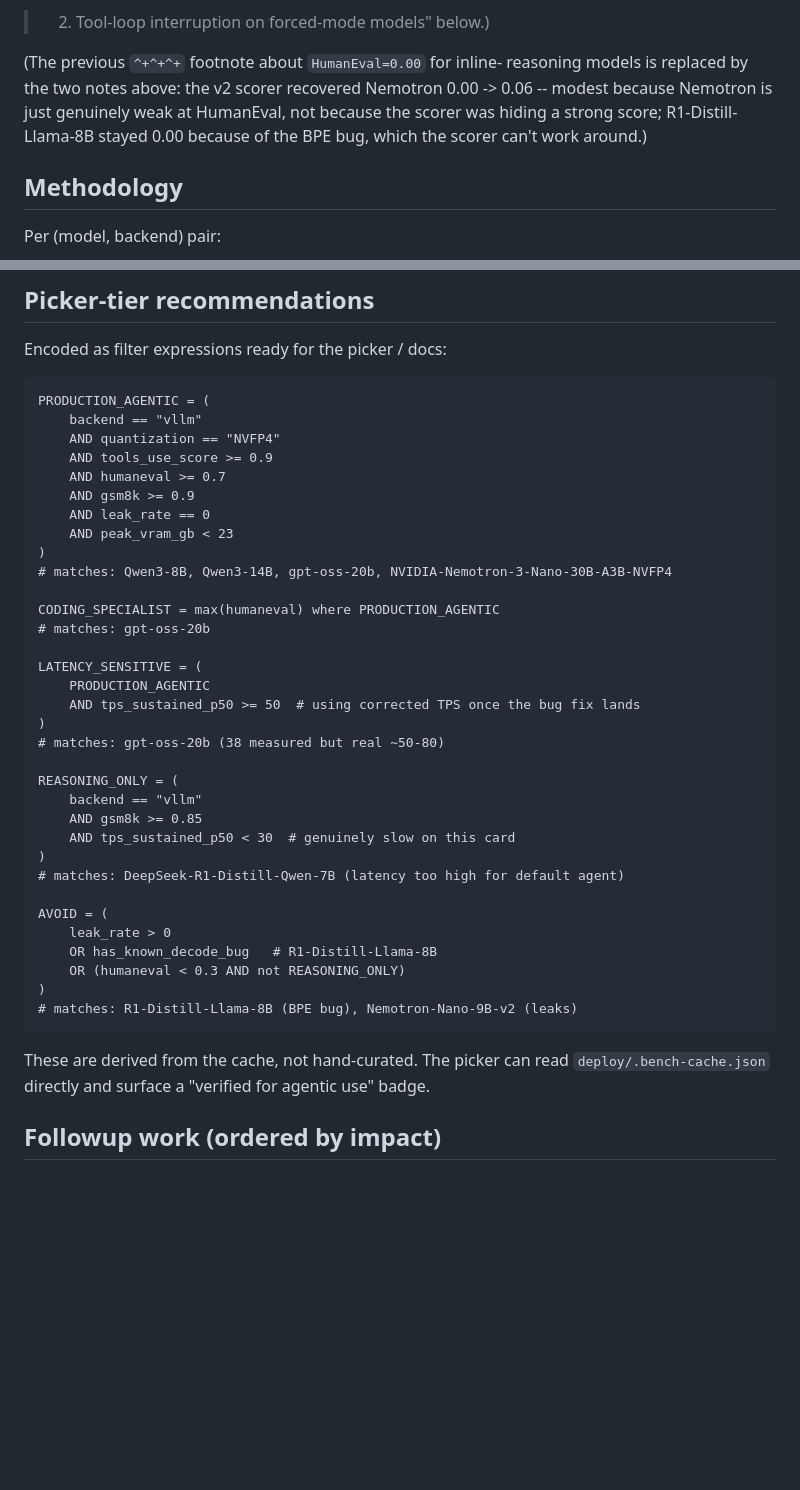
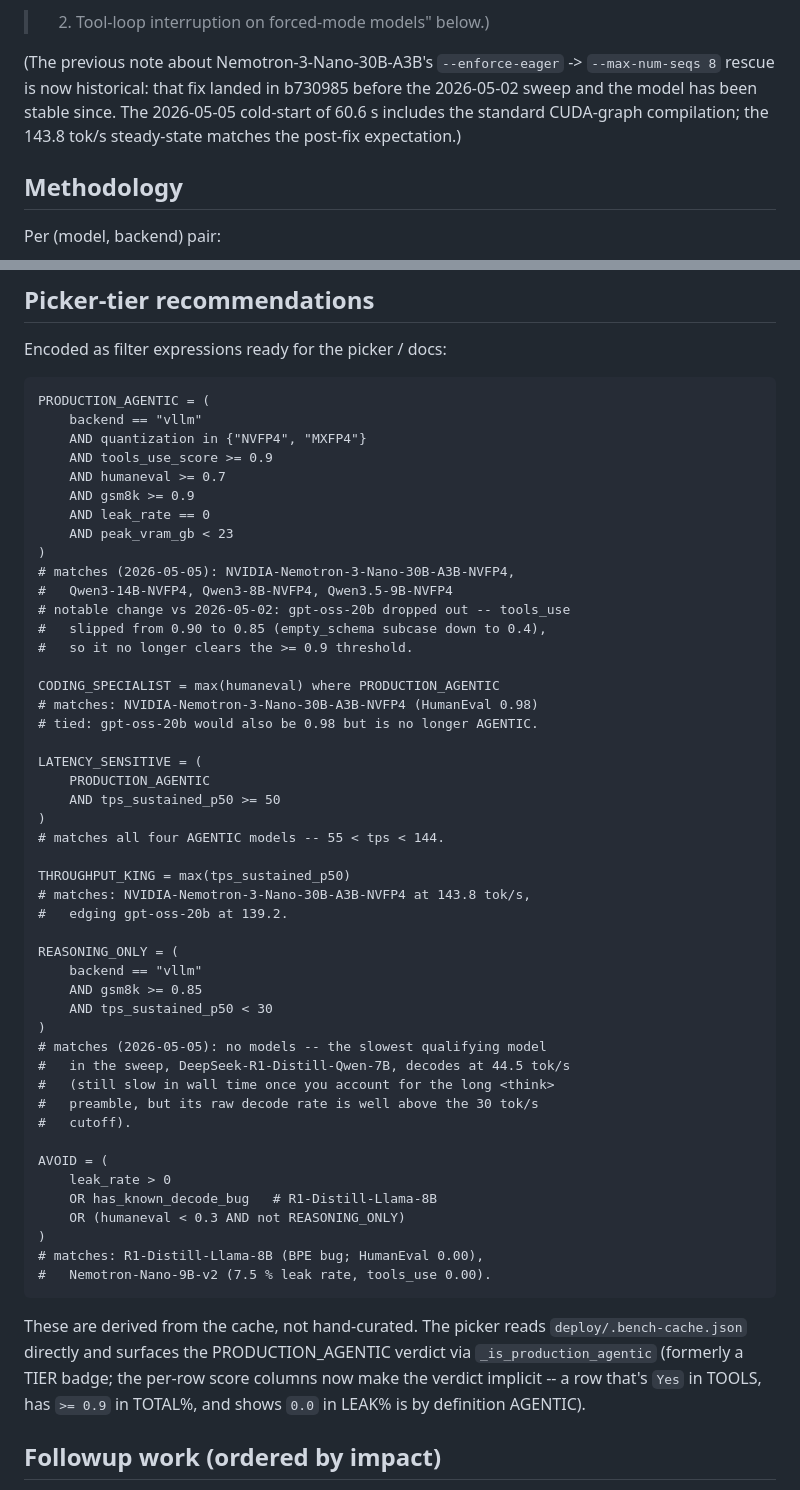
Before and after one commit to ksparavec/devai, a Markdown page: docs/bench-results.md, 2 parts joined by grey strips. Rendered like a GitHub page; blank space fills up the shorter version.

````diff
--- a/docs/bench-results.md
+++ b/docs/bench-results.md
@@ -109,12 +138,12 @@ per-sample via a custom tool-call loop, so R1-Distill x2 and
 Llama-3.1-8B-Instruct-NVFP4 produce real scores. See "Issues surfaced
 > 2. Tool-loop interruption on forced-mode models" below.)
 
-(The previous `^+^+^+` footnote about `HumanEval=0.00` for inline-
-reasoning models is replaced by the two notes above: the v2 scorer
-recovered Nemotron 0.00 -> 0.06 -- modest because Nemotron is just
-genuinely weak at HumanEval, not because the scorer was hiding a
-strong score; R1-Distill-Llama-8B stayed 0.00 because of the BPE
-bug, which the scorer can't work around.)
+(The previous note about Nemotron-3-Nano-30B-A3B's `--enforce-eager`
+-> `--max-num-seqs 8` rescue is now historical: that fix landed in
+b730985 before the 2026-05-02 sweep and the model has been stable
+since. The 2026-05-05 cold-start of 60.6 s includes the standard
+CUDA-graph compilation; the 143.8 tok/s steady-state matches the
+post-fix expectation.)
 
 ## Methodology
 
@@ -412,42 +449,59 @@ Encoded as filter expressions ready for the picker / docs:
 ```
 PRODUCTION_AGENTIC = (
     backend == "vllm"
-    AND quantization == "NVFP4"
+    AND quantization in {"NVFP4", "MXFP4"}
     AND tools_use_score >= 0.9
     AND humaneval >= 0.7
     AND gsm8k >= 0.9
     AND leak_rate == 0
     AND peak_vram_gb < 23
 )
-# matches: Qwen3-8B, Qwen3-14B, gpt-oss-20b, NVIDIA-Nemotron-3-Nano-30B-A3B-NVFP4
+# matches (2026-05-05): NVIDIA-Nemotron-3-Nano-30B-A3B-NVFP4,
+#   Qwen3-14B-NVFP4, Qwen3-8B-NVFP4, Qwen3.5-9B-NVFP4
+# notable change vs 2026-05-02: gpt-oss-20b dropped out -- tools_use
+#   slipped from 0.90 to 0.85 (empty_schema subcase down to 0.4),
+#   so it no longer clears the >= 0.9 threshold.
 
 CODING_SPECIALIST = max(humaneval) where PRODUCTION_AGENTIC
-# matches: gpt-oss-20b
+# matches: NVIDIA-Nemotron-3-Nano-30B-A3B-NVFP4 (HumanEval 0.98)
+# tied: gpt-oss-20b would also be 0.98 but is no longer AGENTIC.
 
 LATENCY_SENSITIVE = (
     PRODUCTION_AGENTIC
-    AND tps_sustained_p50 >= 50  # using corrected TPS once the bug fix lands
+    AND tps_sustained_p50 >= 50
 )
-# matches: gpt-oss-20b (38 measured but real ~50-80)
+# matches all four AGENTIC models -- 55 < tps < 144.
+
+THROUGHPUT_KING = max(tps_sustained_p50)
+# matches: NVIDIA-Nemotron-3-Nano-30B-A3B-NVFP4 at 143.8 tok/s,
+#   edging gpt-oss-20b at 139.2.
 
 REASONING_ONLY = (
     backend == "vllm"
     AND gsm8k >= 0.85
-    AND tps_sustained_p50 < 30  # genuinely slow on this card
+    AND tps_sustained_p50 < 30
 )
-# matches: DeepSeek-R1-Distill-Qwen-7B (latency too high for default agent)
+# matches (2026-05-05): no models -- the slowest qualifying model
+#   in the sweep, DeepSeek-R1-Distill-Qwen-7B, decodes at 44.5 tok/s
+#   (still slow in wall time once you account for the long <think>
+#   preamble, but its raw decode rate is well above the 30 tok/s
+#   cutoff).
 
 AVOID = (
     leak_rate > 0
     OR has_known_decode_bug   # R1-Distill-Llama-8B
     OR (humaneval < 0.3 AND not REASONING_ONLY)
 )
-# matches: R1-Distill-Llama-8B (BPE bug), Nemotron-Nano-9B-v2 (leaks)
+# matches: R1-Distill-Llama-8B (BPE bug; HumanEval 0.00),
+#   Nemotron-Nano-9B-v2 (7.5 % leak rate, tools_use 0.00).
 ```
 
-These are derived from the cache, not hand-curated. The picker can
-read `deploy/.bench-cache.json` directly and surface a "verified for
-agentic use" badge.
+These are derived from the cache, not hand-curated. The picker
+reads `deploy/.bench-cache.json` directly and surfaces the
+PRODUCTION_AGENTIC verdict via `_is_production_agentic` (formerly a
+TIER badge; the per-row score columns now make the verdict implicit
+-- a row that's `Yes` in TOOLS, has `>= 0.9` in TOTAL%, and shows
+`0.0` in LEAK% is by definition AGENTIC).
 
 ## Followup work (ordered by impact)
 
````
Also changed, not shown: other parts of docs/bench-results.md (+147 -110 lines).
